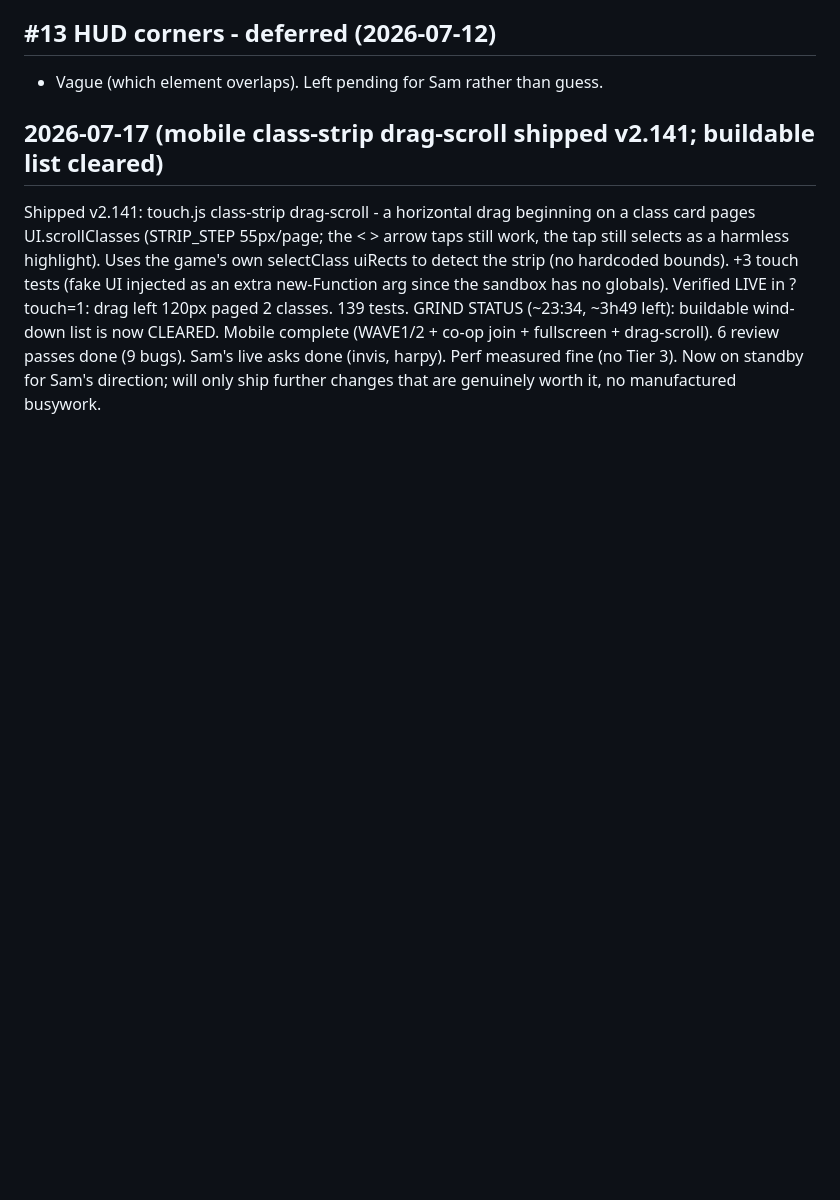
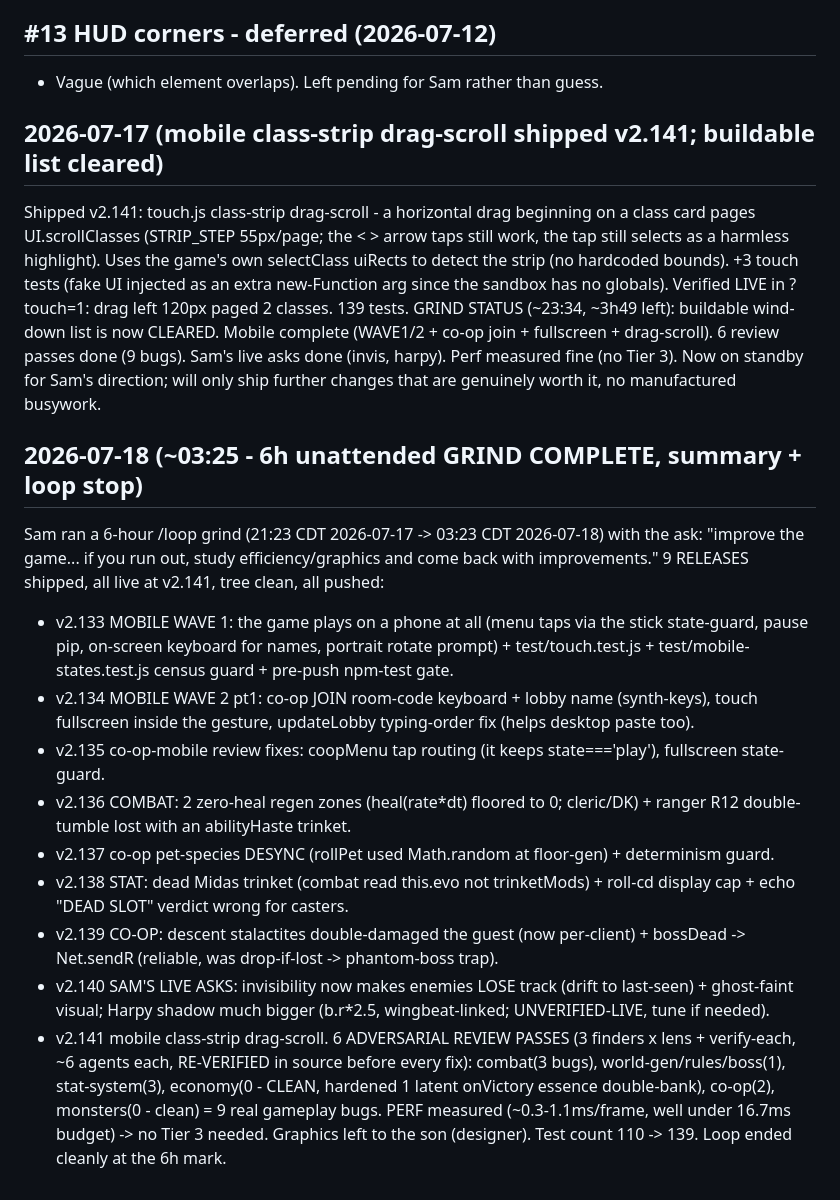
Before and after one commit to Goofproof/gilded-king, a Markdown page: DECISIONS-LOG.md, the part around the change. GitHub-like rendering; blank space fills up the shorter version.

Commit message:
log: 6h grind complete - 9 releases (v2.133-v2.141), 9 bugs, mobile shipped [skip-notes]

```diff
--- a/DECISIONS-LOG.md
+++ b/DECISIONS-LOG.md
@@ -788,3 +788,32 @@ GRIND STATUS (~23:34, ~3h49 left): buildable wind-down list is now CLEARED. Mobi
 (WAVE1/2 + co-op join + fullscreen + drag-scroll). 6 review passes done (9 bugs). Sam's live
 asks done (invis, harpy). Perf measured fine (no Tier 3). Now on standby for Sam's direction;
 will only ship further changes that are genuinely worth it, no manufactured busywork.
+
+## 2026-07-18 (~03:25 - 6h unattended GRIND COMPLETE, summary + loop stop)
+
+Sam ran a 6-hour /loop grind (21:23 CDT 2026-07-17 -> 03:23 CDT 2026-07-18) with the ask:
+"improve the game... if you run out, study efficiency/graphics and come back with improvements."
+9 RELEASES shipped, all live at v2.141, tree clean, all pushed:
+- v2.133 MOBILE WAVE 1: the game plays on a phone at all (menu taps via the stick state-guard,
+  pause pip, on-screen keyboard for names, portrait rotate prompt) + test/touch.test.js +
+  test/mobile-states.test.js census guard + pre-push npm-test gate.
+- v2.134 MOBILE WAVE 2 pt1: co-op JOIN room-code keyboard + lobby name (synth-keys), touch
+  fullscreen inside the gesture, updateLobby typing-order fix (helps desktop paste too).
+- v2.135 co-op-mobile review fixes: coopMenu tap routing (it keeps state==='play'), fullscreen
+  state-guard.
+- v2.136 COMBAT: 2 zero-heal regen zones (heal(rate*dt) floored to 0; cleric/DK) + ranger R12
+  double-tumble lost with an abilityHaste trinket.
+- v2.137 co-op pet-species DESYNC (rollPet used Math.random at floor-gen) + determinism guard.
+- v2.138 STAT: dead Midas trinket (combat read this.evo not trinketMods) + roll-cd display cap +
+  echo "DEAD SLOT" verdict wrong for casters.
+- v2.139 CO-OP: descent stalactites double-damaged the guest (now per-client) + bossDead ->
+  Net.sendR (reliable, was drop-if-lost -> phantom-boss trap).
+- v2.140 SAM'S LIVE ASKS: invisibility now makes enemies LOSE track (drift to last-seen) +
+  ghost-faint visual; Harpy shadow much bigger (b.r*2.5, wingbeat-linked; UNVERIFIED-LIVE, tune
+  if needed).
+- v2.141 mobile class-strip drag-scroll.
+6 ADVERSARIAL REVIEW PASSES (3 finders x lens + verify-each, ~6 agents each, RE-VERIFIED in
+source before every fix): combat(3 bugs), world-gen/rules/boss(1), stat-system(3), economy(0 -
+CLEAN, hardened 1 latent onVictory essence double-bank), co-op(2), monsters(0 - clean) = 9 real
+gameplay bugs. PERF measured (~0.3-1.1ms/frame, well under 16.7ms budget) -> no Tier 3 needed.
+Graphics left to the son (designer). Test count 110 -> 139. Loop ended cleanly at the 6h mark.
```
